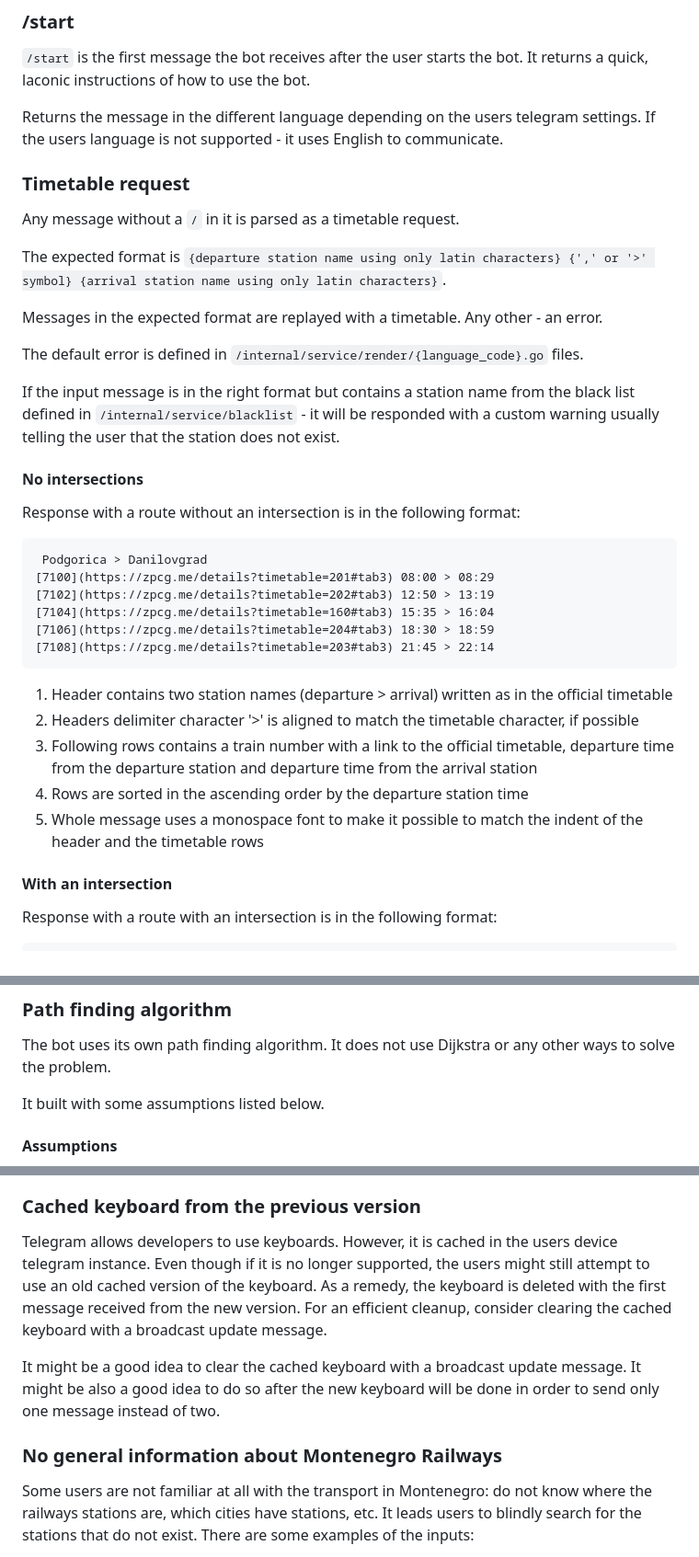
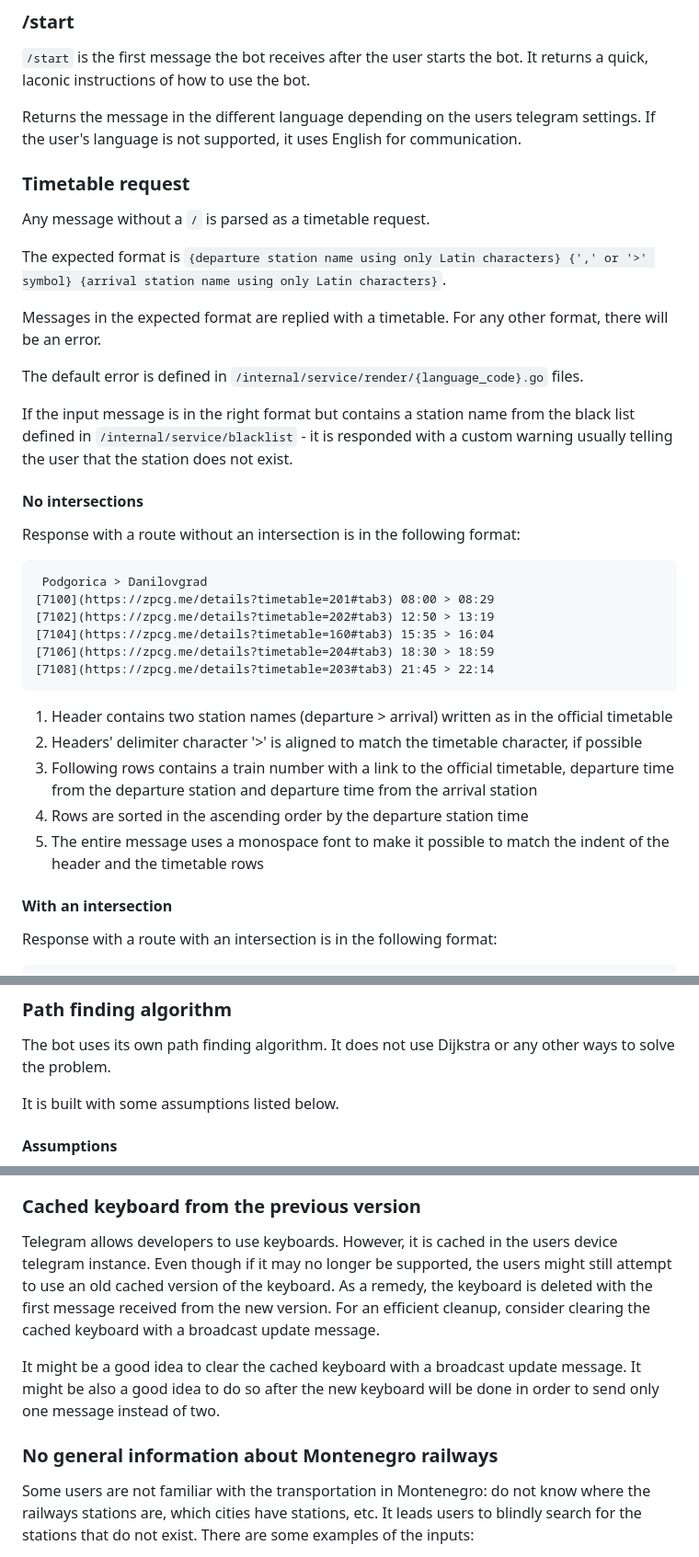
Before and after one commit to ivanov-gv/zpcg, a Markdown page: README.md, 3 parts joined by grey strips. Shown: that part at 92% size. Rendered like a GitHub page.

````diff
--- a/README.md
+++ b/README.md
@@ -50,22 +50,22 @@ This bot is an attempt to solve those issues.
 laconic instructions of how to use the bot.
 
 Returns the message in the different language depending on the users telegram settings.
-If the users language is not supported - it uses English to communicate.
+If the user's language is not supported, it uses English for communication.
 
 ### Timetable request
 
-Any message without a `/` in it is parsed as a timetable request.
+Any message without a `/` is parsed as a timetable request.
 
 The expected format is
-`{departure station name using only latin characters} {',' or '>' symbol}
-{arrival station name using only latin characters}`.
+`{departure station name using only Latin characters} {',' or '>' symbol}
+{arrival station name using only Latin characters}`.
 
-Messages in the expected format are replayed with a timetable. Any other - an error.
+Messages in the expected format are replied with a timetable. For any other format, there will be an error.
 
 The default error is defined in `/internal/service/render/{language_code}.go` files.
 
 If the input message is in the right format but contains a station name from the black list defined in
-`/internal/service/blacklist` - it will be responded with a custom warning usually telling the user
+`/internal/service/blacklist` - it is responded with a custom warning usually telling the user
 that the station does not exist.
 
 #### No intersections
@@ -82,11 +82,11 @@ Response with a route without an intersection is in the following format:
 ```
 
 1. Header contains two station names (departure > arrival) written as in the official timetable
-2. Headers delimiter character '>' is aligned to match the timetable character, if possible
+2. Headers' delimiter character '>' is aligned to match the timetable character, if possible
 3. Following rows contains a train number with a link to the official timetable, departure time from the
    departure station and departure time from the arrival station
 4. Rows are sorted in the ascending order by the departure station time
-5. Whole message uses a monospace font to make it possible to match the indent of the header and
+5. The entire message uses a monospace font to make it possible to match the indent of the header and
    the timetable rows
 
 #### With an intersection
@@ -134,7 +134,7 @@ Podgorica, Niksic
 
 The bot uses its own path finding algorithm. It does not use Dijkstra or any other ways to solve the problem.
 
-It built with some assumptions listed below.
+It is built with some assumptions listed below.
 
 #### Assumptions
 
@@ -399,7 +389,7 @@ The solution:
 ### Cached keyboard from the previous version
 
 Telegram allows developers to use keyboards. However, it is cached in the users device telegram
-instance. Even though if it is no longer supported, the users might still
+instance. Even though if it may no longer be supported, the users might still
 attempt to use an old cached version of the keyboard.
 As a remedy, the keyboard is deleted with the first message received from
 the new version. For an efficient cleanup, consider clearing the cached keyboard with
@@ -409,9 +399,9 @@ It might be a good idea to clear the cached keyboard with a broadcast update mes
 It might be also a good idea to do so after the new keyboard will be done in order to send only
 one message instead of two.
 
-### No general information about Montenegro Railways
+### No general information about Montenegro railways
 
-Some users are not familiar at all with the transport in Montenegro:
+Some users are not familiar with the transportation in Montenegro:
 do not know where the railways stations are, which cities have stations, etc.
 It leads users to blindly search for the stations that do not exist. There are some examples of the inputs:
 
````
Also changed, not shown: other parts of README.md (+58 -68 lines).
